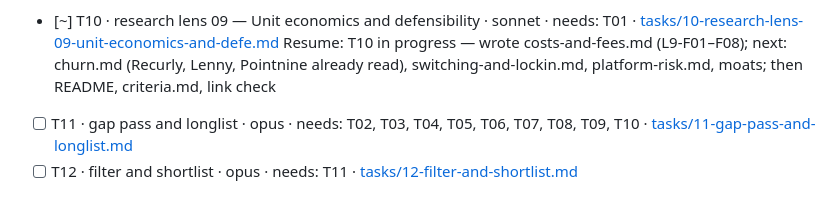
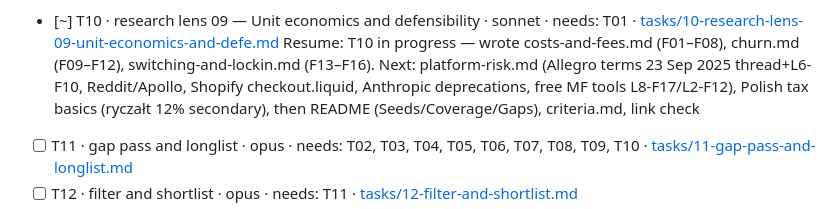
Before and after one commit to thobho/automated, a Markdown page: projects/idea-generator/PROGRESS.md, the part around the change. Rendered like a GitHub page.

Commit message:
idea-generator: lens 09 — 8 findings on churn benchmarks and switching costs

```diff
--- a/projects/idea-generator/PROGRESS.md
+++ b/projects/idea-generator/PROGRESS.md
@@ -24,7 +24,7 @@ Under each `[~]` task keep one indented **Resume:** line saying exactly where to
 - [x] T09 · research lens 08 — Cheap distribution · sonnet · needs: T01 · [tasks/09-research-lens-08-cheap-distribution.md](tasks/09-research-lens-08-cheap-distribution.md)
   Unverifiable links (timeouts, vary per run): woodpecker.co, landingi.com, codedesign.org, community.developer.atlassian.com, theygotacquired.com, api.sejm.gov.pl; criteria.md ones as in T01/T04/T05
 - [~] T10 · research lens 09 — Unit economics and defensibility · sonnet · needs: T01 · [tasks/10-research-lens-09-unit-economics-and-defe.md](tasks/10-research-lens-09-unit-economics-and-defe.md)
-  Resume: T10 in progress — wrote costs-and-fees.md (L9-F01–F08); next: churn.md (Recurly, Lenny, Pointnine already read), switching-and-lockin.md, platform-risk.md, moats; then README, criteria.md, link check
+  Resume: T10 in progress — wrote costs-and-fees.md (F01–F08), churn.md (F09–F12), switching-and-lockin.md (F13–F16). Next: platform-risk.md (Allegro terms 23 Sep 2025 thread+L6-F10, Reddit/Apollo, Shopify checkout.liquid, Anthropic deprecations, free MF tools L8-F17/L2-F12), Polish tax basics (ryczałt 12% secondary), then README (Seeds/Coverage/Gaps), criteria.md, link check
 - [ ] T11 · gap pass and longlist · opus · needs: T02, T03, T04, T05, T06, T07, T08, T09, T10 · [tasks/11-gap-pass-and-longlist.md](tasks/11-gap-pass-and-longlist.md)
 - [ ] T12 · filter and shortlist · opus · needs: T11 · [tasks/12-filter-and-shortlist.md](tasks/12-filter-and-shortlist.md)
 - [ ] T13 · write-ups batch A · sonnet · needs: T12 · [tasks/13-write-ups-batch-a.md](tasks/13-write-ups-batch-a.md)
```
Also changed, not shown: 2 other files.
